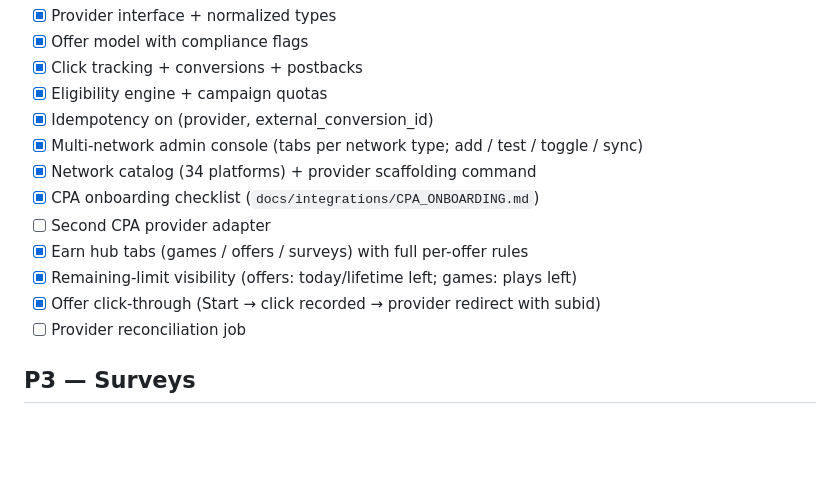
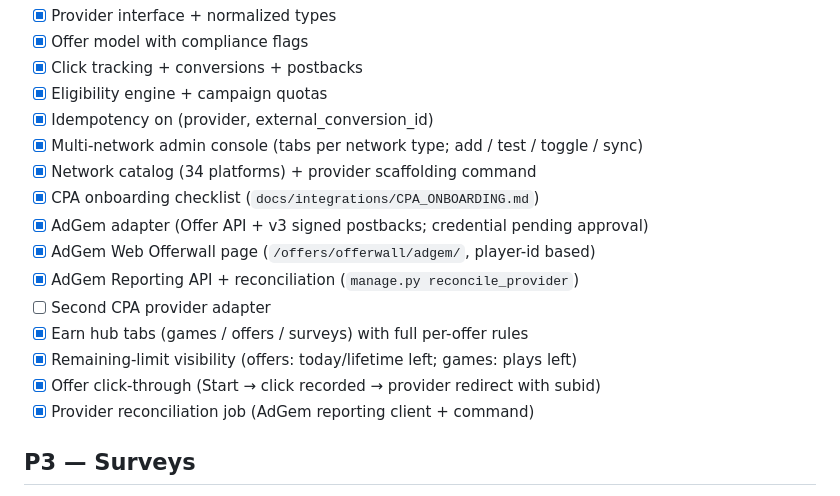
Before and after one commit to nomanayubb/reward, a Markdown page: .ai/TASKS.md, the part around the change. Rendered like a GitHub page; blank space fills up the shorter version.

Commit message:
docs(ai): update task list for AdGem integration paths

```diff
--- a/.ai/TASKS.md
+++ b/.ai/TASKS.md
@@ -49,11 +49,14 @@
 - [x] Multi-network admin console (tabs per network type; add / test / toggle / sync)
 - [x] Network catalog (34 platforms) + provider scaffolding command
 - [x] CPA onboarding checklist (`docs/integrations/CPA_ONBOARDING.md`)
+- [x] AdGem adapter (Offer API + v3 signed postbacks; credential pending approval)
+- [x] AdGem Web Offerwall page (`/offers/offerwall/adgem/`, player-id based)
+- [x] AdGem Reporting API + reconciliation (`manage.py reconcile_provider`)
 - [ ] Second CPA provider adapter
 - [x] Earn hub tabs (games / offers / surveys) with full per-offer rules
 - [x] Remaining-limit visibility (offers: today/lifetime left; games: plays left)
 - [x] Offer click-through (Start → click recorded → provider redirect with subid)
-- [ ] Provider reconciliation job
+- [x] Provider reconciliation job (AdGem reporting client + command)
 
 ## P3 — Surveys
 
```
